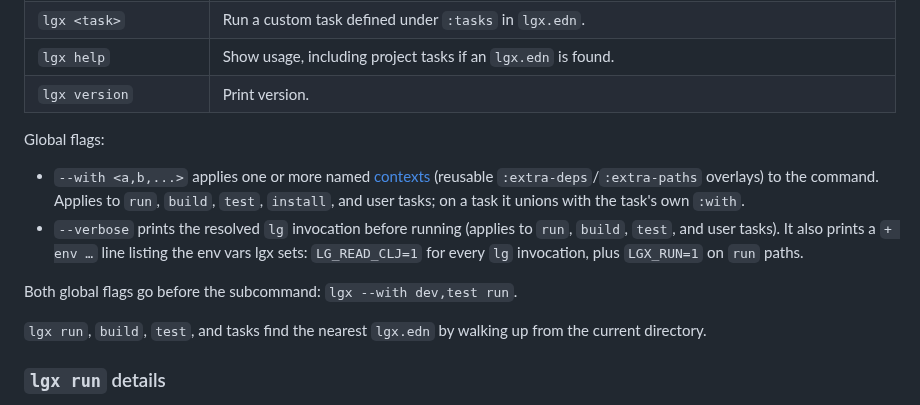
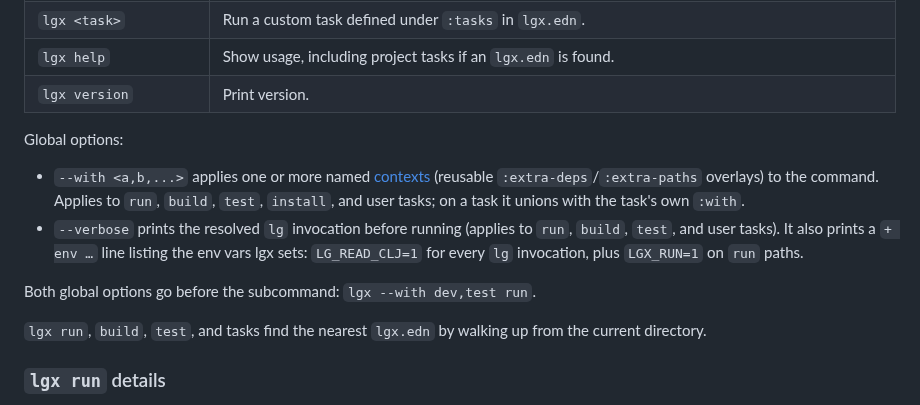
Before and after one commit to abogoyavlensky/lgx, a Markdown page: README.md, the part around the change. GitHub-like rendering.

Commit message:
Document the reshaped help layout and Global options rename

```diff
--- a/README.md
+++ b/README.md
@@ -94,7 +94,7 @@ lgx run
 | `lgx help` | Show usage, including project tasks if an `lgx.edn` is found. |
 | `lgx version` | Print version. |
 
-Global flags:
+Global options:
 
 - `--with <a,b,...>` applies one or more named [contexts](#contexts-contexts)
   (reusable `:extra-deps`/`:extra-paths` overlays) to the command. Applies to
@@ -105,7 +105,7 @@ Global flags:
   listing the env vars lgx sets: `LG_READ_CLJ=1` for every `lg` invocation,
   plus `LGX_RUN=1` on `run` paths.
 
-Both global flags go before the subcommand: `lgx --with dev,test run`.
+Both global options go before the subcommand: `lgx --with dev,test run`.
 
 `lgx run`, `build`, `test`, and tasks find the nearest `lgx.edn` by
 walking up from the current directory.
```
Also changed, not shown: docs/ARCHITECTURE.md (+8 -1 lines).
